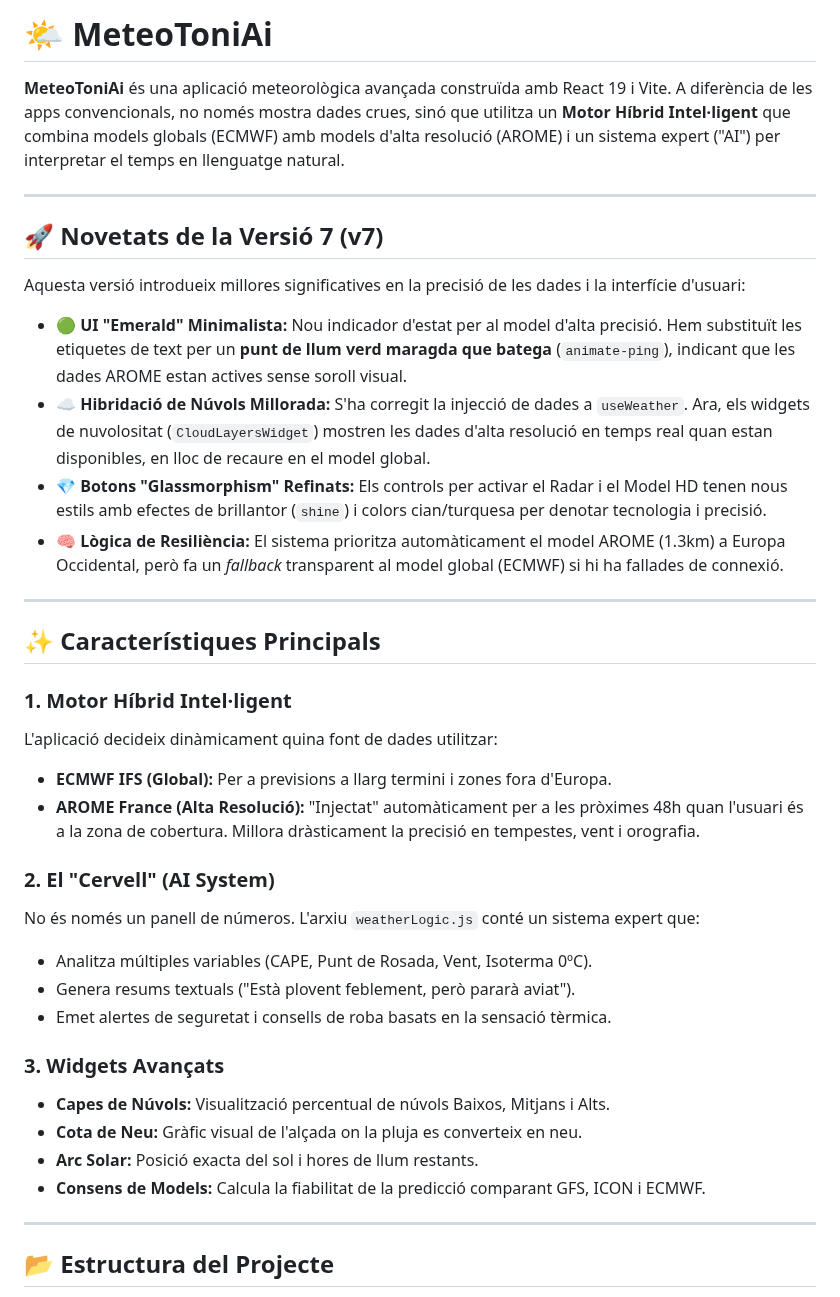
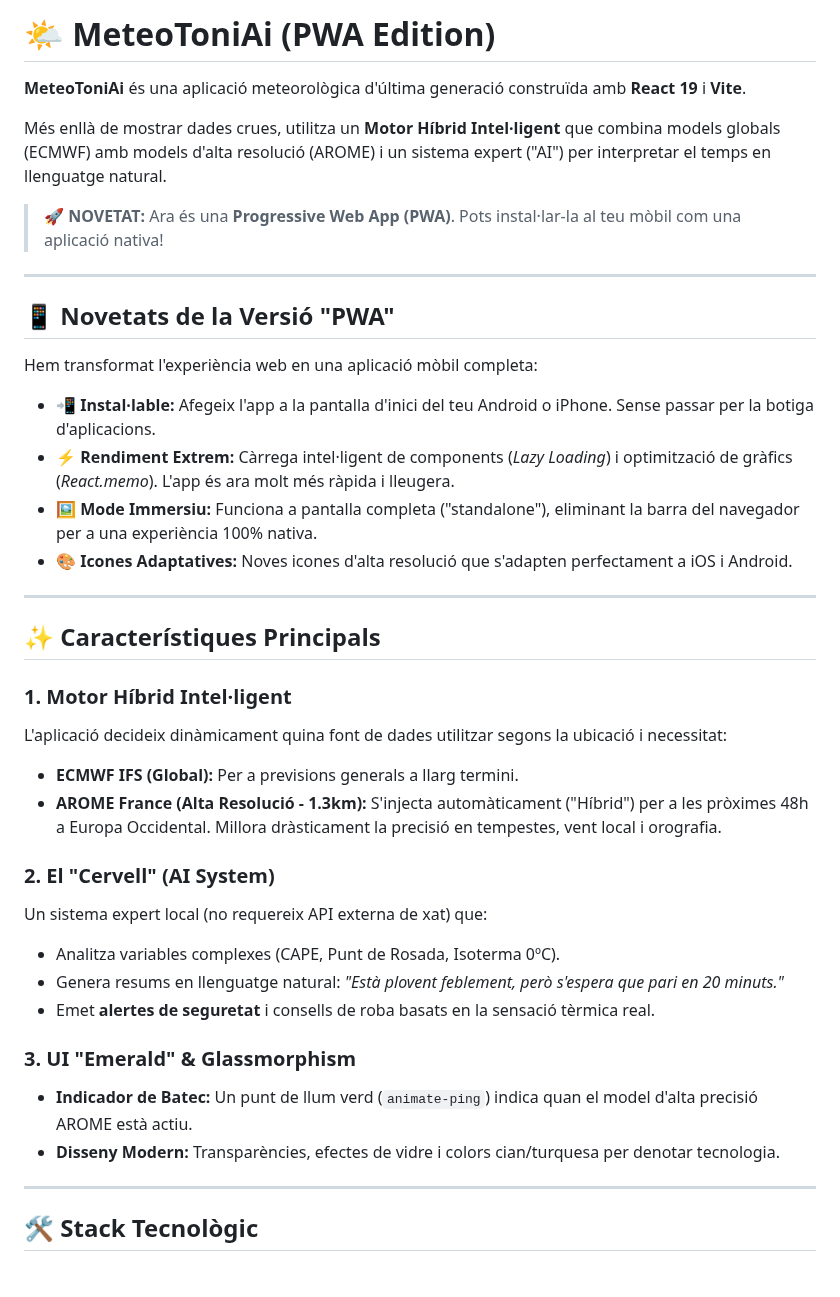
Before and after one commit to tonitapias/meteoai, a Markdown page: README.md, the part around one of its changes. Drawn GitHub-style.

```diff
--- a/README.md
+++ b/README.md
@@ -1,45 +1,42 @@
-# 🌤️ MeteoToniAi
+# 🌤️ MeteoToniAi (PWA Edition)
 
-**MeteoToniAi** és una aplicació meteorològica avançada construïda amb React 19 i Vite. A diferència de les apps convencionals, no només mostra dades crues, sinó que utilitza un **Motor Híbrid Intel·ligent** que combina models globals (ECMWF) amb models d'alta resolució (AROME) i un sistema expert ("AI") per interpretar el temps en llenguatge natural.
+**MeteoToniAi** és una aplicació meteorològica d'última generació construïda amb **React 19** i **Vite**.
+
+Més enllà de mostrar dades crues, utilitza un **Motor Híbrid Intel·ligent** que combina models globals (ECMWF) amb models d'alta resolució (AROME) i un sistema expert ("AI") per interpretar el temps en llenguatge natural.
+
+> **🚀 NOVETAT:** Ara és una **Progressive Web App (PWA)**. Pots instal·lar-la al teu mòbil com una aplicació nativa!
 
 ---
 
-## 🚀 Novetats de la Versió 7 (v7)
+## 📱 Novetats de la Versió "PWA"
 
-Aquesta versió introdueix millores significatives en la precisió de les dades i la interfície d'usuari:
+Hem transformat l'experiència web en una aplicació mòbil completa:
 
-* **🟢 UI "Emerald" Minimalista:** Nou indicador d'estat per al model d'alta precisió. Hem substituït les etiquetes de text per un **punt de llum verd maragda que batega** (`animate-ping`), indicant que les dades AROME estan actives sense soroll visual.
-* **☁️ Hibridació de Núvols Millorada:** S'ha corregit la injecció de dades a `useWeather`. Ara, els widgets de nuvolositat (`CloudLayersWidget`) mostren les dades d'alta resolució en temps real quan estan disponibles, en lloc de recaure en el model global.
-* **💎 Botons "Glassmorphism" Refinats:** Els controls per activar el Radar i el Model HD tenen nous estils amb efectes de brillantor (`shine`) i colors cian/turquesa per denotar tecnologia i precisió.
-* **🧠 Lògica de Resiliència:** El sistema prioritza automàticament el model AROME (1.3km) a Europa Occidental, però fa un *fallback* transparent al model global (ECMWF) si hi ha fallades de connexió.
+* **📲 Instal·lable:** Afegeix l'app a la pantalla d'inici del teu Android o iPhone. Sense passar per la botiga d'aplicacions.
+* **⚡ Rendiment Extrem:** Càrrega intel·ligent de components (*Lazy Loading*) i optimització de gràfics (*React.memo*). L'app és ara molt més ràpida i lleugera.
+* **🖼️ Mode Immersiu:** Funciona a pantalla completa ("standalone"), eliminant la barra del navegador per a una experiència 100% nativa.
+* **🎨 Icones Adaptatives:** Noves icones d'alta resolució que s'adapten perfectament a iOS i Android.
 
 ---
 
 ## ✨ Característiques Principals
 
 ### 1. Motor Híbrid Intel·ligent
-
-L'aplicació decideix dinàmicament quina font de dades utilitzar:
-
-* **ECMWF IFS (Global):** Per a previsions a llarg termini i zones fora d'Europa.
-* **AROME France (Alta Resolució):** "Injectat" automàticament per a les pròximes 48h quan l'usuari és a la zona de cobertura. Millora dràsticament la precisió en tempestes, vent i orografia.
+L'aplicació decideix dinàmicament quina font de dades utilitzar segons la ubicació i necessitat:
+* **ECMWF IFS (Global):** Per a previsions generals a llarg termini.
+* **AROME France (Alta Resolució - 1.3km):** S'injecta automàticament ("Híbrid") per a les pròximes 48h a Europa Occidental. Millora dràsticament la precisió en tempestes, vent local i orografia.
 
 ### 2. El "Cervell" (AI System)
+Un sistema expert local (no requereix API externa de xat) que:
+* Analitza variables complexes (CAPE, Punt de Rosada, Isoterma 0ºC).
+* Genera resums en llenguatge natural: *"Està plovent feblement, però s'espera que pari en 20 minuts."*
+* Emet **alertes de seguretat** i consells de roba basats en la sensació tèrmica real.
 
-No és només un panell de números. L'arxiu `weatherLogic.js` conté un sistema expert que:
-
-* Analitza múltiples variables (CAPE, Punt de Rosada, Vent, Isoterma 0ºC).
-* Genera resums textuals ("Està plovent feblement, però pararà aviat").
-* Emet alertes de seguretat i consells de roba basats en la sensació tèrmica.
-
-### 3. Widgets Avançats
-
-* **Capes de Núvols:** Visualització percentual de núvols Baixos, Mitjans i Alts.
-* **Cota de Neu:** Gràfic visual de l'alçada on la pluja es converteix en neu.
-* **Arc Solar:** Posició exacta del sol i hores de llum restants.
-* **Consens de Models:** Calcula la fiabilitat de la predicció comparant GFS, ICON i ECMWF.
+### 3. UI "Emerald" & Glassmorphism
+* **Indicador de Batec:** Un punt de llum verd (`animate-ping`) indica quan el model d'alta precisió AROME està actiu.
+* **Disseny Modern:** Transparències, efectes de vidre i colors cian/turquesa per denotar tecnologia.
 
 ---
 
-## 📂 Estructura del Projecte
+## 🛠️ Stack Tecnològic
 
```
Also changed, not shown: other parts of README.md (+36 -52 lines), public/android-chrome-192x192.png (added), public/android-chrome-512x512.png (added), public/apple-touch-icon.png (added), public/favicon-96x96.png (added), 11 other files.
